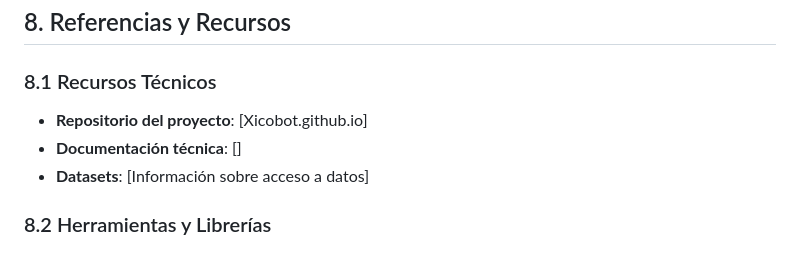
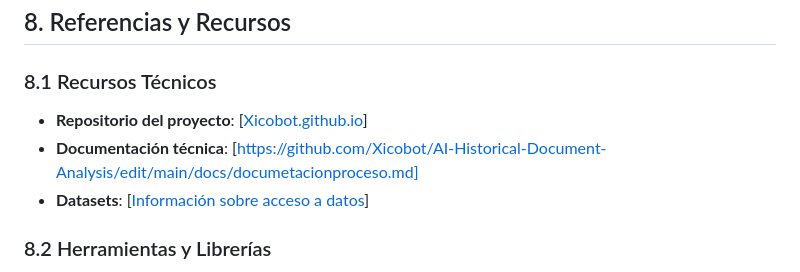
Before and after one commit to Xicobot/AI-Historical-Document-Analysis, a Markdown page: README.md, the part around the change. GitHub-like rendering.

```diff
--- a/README.md
+++ b/README.md
@@ -155,9 +155,9 @@ La combinación de rigor académico tradicional con innovación tecnológica abr
 ## 8. Referencias y Recursos
 
 ### 8.1 Recursos Técnicos
-- **Repositorio del proyecto**: [Xicobot.github.io]
-- **Documentación técnica**: []
-- **Datasets**: [Información sobre acceso a datos]
+- **Repositorio del proyecto**: [[Xicobot.github.io](https://Xicobot.github.io)]
+- **Documentación técnica**: [https://github.com/Xicobot/AI-Historical-Document-Analysis/edit/main/docs/documetacionproceso.md]
+- **Datasets**: [[Información sobre acceso a datos](https://drive.google.com/drive/folders/1OCKzUtLZgnFNtphIlK8gy1NvrY1P7NQX?usp=sharing)]
 
 ### 8.2 Herramientas y Librerías
 - Anthropic Claude API: https://docs.anthropic.com/
```
